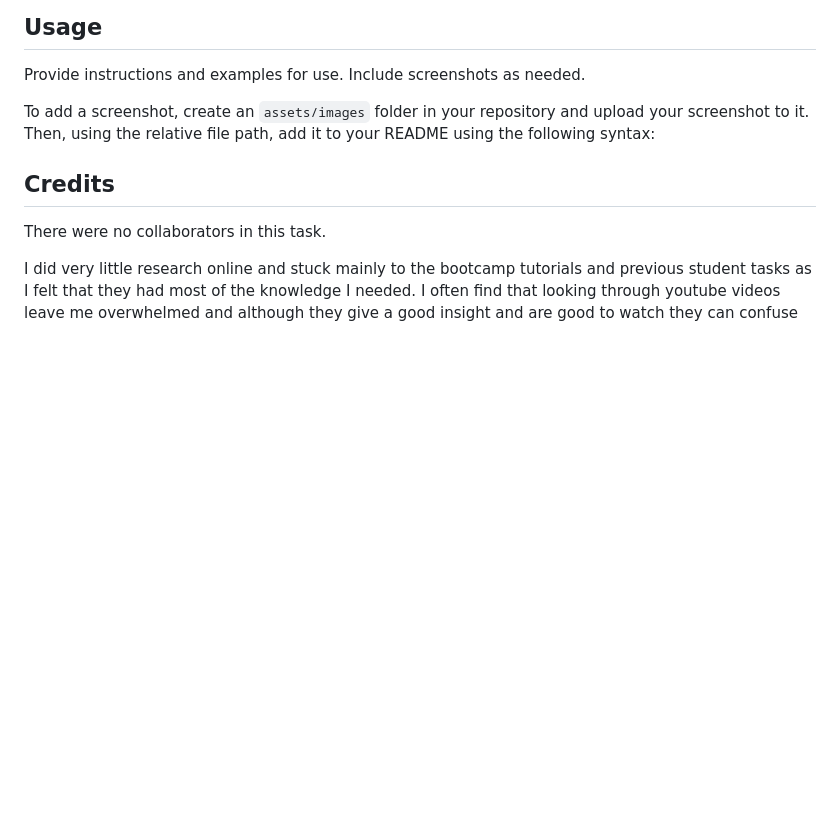
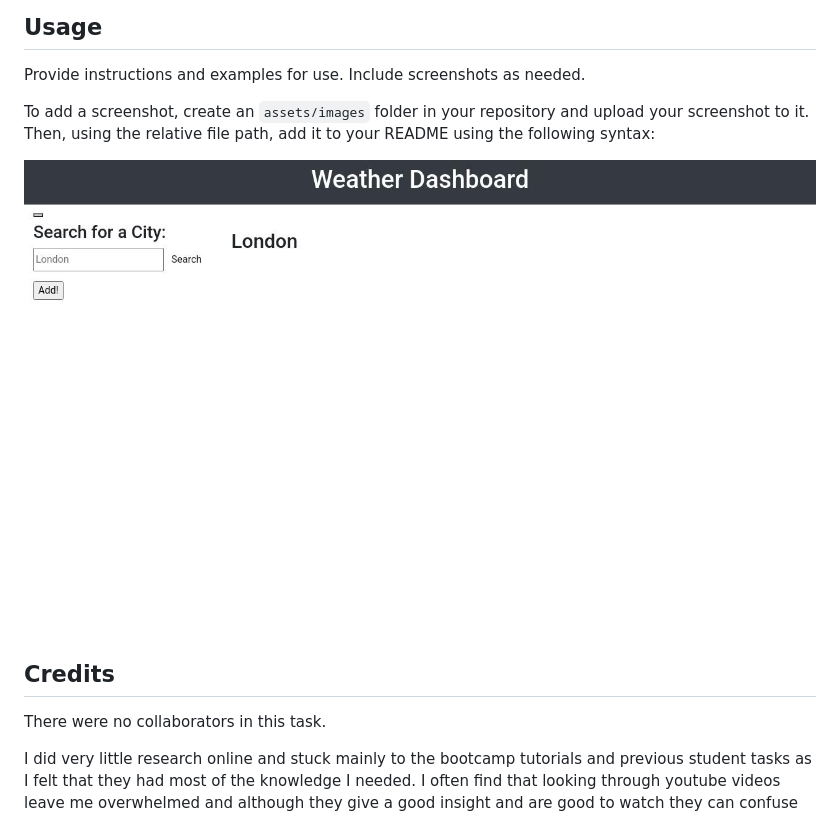
Before and after one commit to Sally077/Weather-App, a Markdown page: README.md, the part around the change. GitHub-like rendering; blank space fills up the shorter version.

```diff
--- a/README.md
+++ b/README.md
@@ -109,7 +109,7 @@ Provide instructions and examples for use. Include screenshots as needed.
 To add a screenshot, create an `assets/images` folder in your repository and upload your screenshot to it. Then, using the relative file path, add it to your README using the following syntax:
 
 
-
+<img src="images/weather.jpg">
 
 
 ## Credits
```
